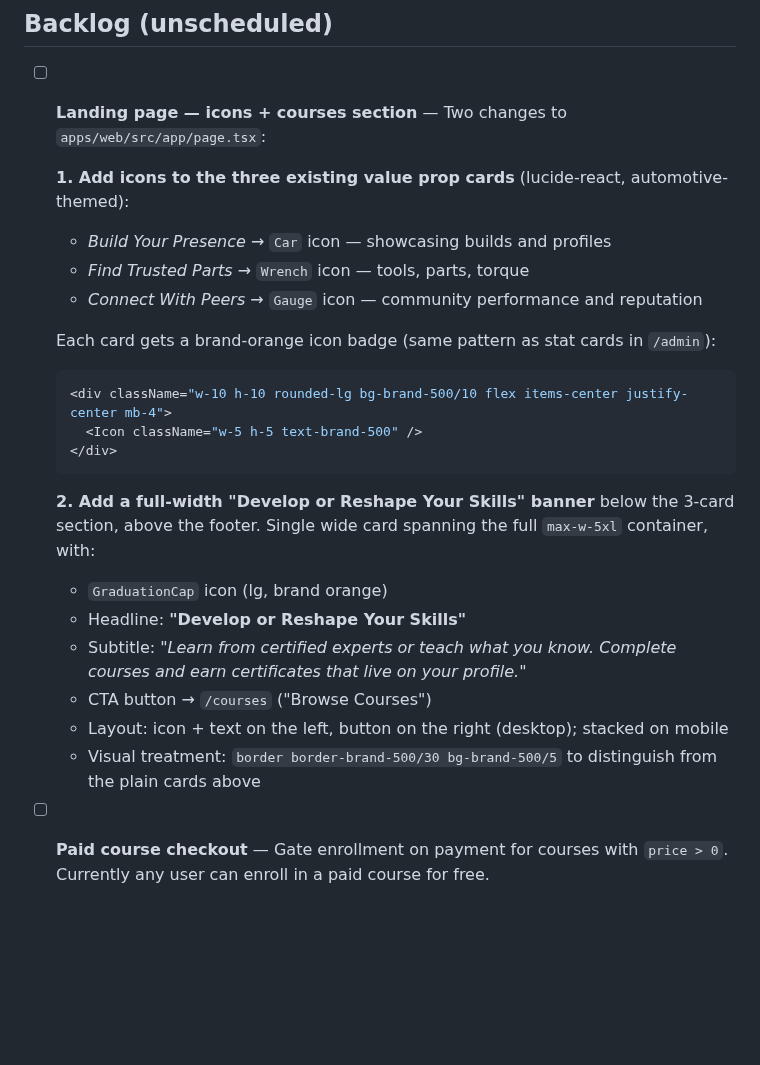
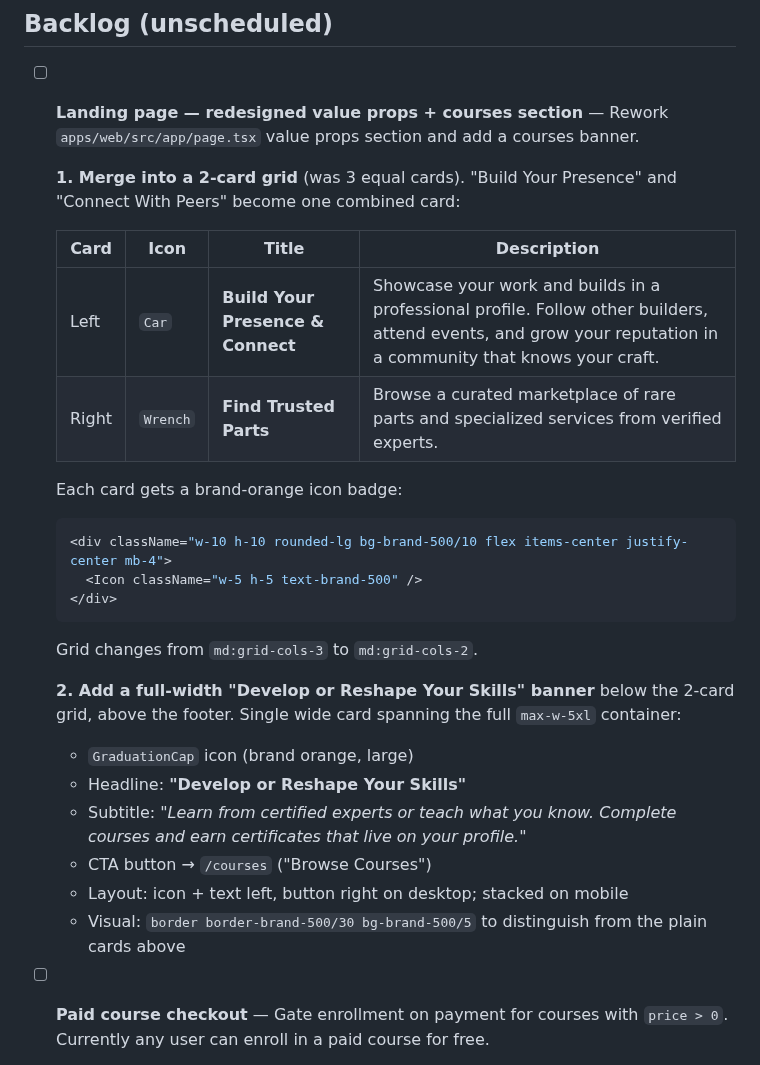
Before and after one commit to Carloskfe/autoguildx, a Markdown page: docs/TASKS.md, the part around the change. GitHub-like rendering; blank space fills up the shorter version.

Commit message:
docs: update landing page backlog — 2-card grid + events in connect card
Merge Build Your Presence + Connect With Peers into one card (with events
mentioned); Find Trusted Parts stays solo; grid becomes 2-col.

Co-Authored-By: Claude Sonnet 4.6 <noreply@anthropic.com>

````diff
--- a/docs/TASKS.md
+++ b/docs/TASKS.md
@@ -6,27 +6,30 @@ Status legend: `[x]` done · `[ ]` pending · `[-]` in progress
 
 ## Backlog (unscheduled)
 
-- [ ] **Landing page — icons + courses section** — Two changes to `apps/web/src/app/page.tsx`:
+- [ ] **Landing page — redesigned value props + courses section** — Rework `apps/web/src/app/page.tsx` value props section and add a courses banner.
 
-  **1. Add icons to the three existing value prop cards** (lucide-react, automotive-themed):
-  - *Build Your Presence* → `Car` icon — showcasing builds and profiles
-  - *Find Trusted Parts* → `Wrench` icon — tools, parts, torque
-  - *Connect With Peers* → `Gauge` icon — community performance and reputation
+  **1. Merge into a 2-card grid** (was 3 equal cards). "Build Your Presence" and "Connect With Peers" become one combined card:
 
-  Each card gets a brand-orange icon badge (same pattern as stat cards in `/admin`):
+  | Card | Icon | Title | Description |
+  |---|---|---|---|
+  | Left | `Car` | **Build Your Presence & Connect** | Showcase your work and builds in a professional profile. Follow other builders, attend events, and grow your reputation in a community that knows your craft. |
+  | Right | `Wrench` | **Find Trusted Parts** | Browse a curated marketplace of rare parts and specialized services from verified experts. |
+
+  Each card gets a brand-orange icon badge:
   ```tsx
   <div className="w-10 h-10 rounded-lg bg-brand-500/10 flex items-center justify-center mb-4">
     <Icon className="w-5 h-5 text-brand-500" />
   </div>
   ```
+  Grid changes from `md:grid-cols-3` to `md:grid-cols-2`.
 
-  **2. Add a full-width "Develop or Reshape Your Skills" banner** below the 3-card section, above the footer. Single wide card spanning the full `max-w-5xl` container, with:
-  - `GraduationCap` icon (lg, brand orange)
+  **2. Add a full-width "Develop or Reshape Your Skills" banner** below the 2-card grid, above the footer. Single wide card spanning the full `max-w-5xl` container:
+  - `GraduationCap` icon (brand orange, large)
   - Headline: **"Develop or Reshape Your Skills"**
   - Subtitle: *"Learn from certified experts or teach what you know. Complete courses and earn certificates that live on your profile."*
   - CTA button → `/courses` ("Browse Courses")
-  - Layout: icon + text on the left, button on the right (desktop); stacked on mobile
-  - Visual treatment: `border border-brand-500/30 bg-brand-500/5` to distinguish from the plain cards above
+  - Layout: icon + text left, button right on desktop; stacked on mobile
+  - Visual: `border border-brand-500/30 bg-brand-500/5` to distinguish from the plain cards above
 
 - [ ] **Paid course checkout** — Gate enrollment on payment for courses with `price > 0`. Currently any user can enroll in a paid course for free.
   - **Backend:** `POST /courses/:id/checkout` → create a Stripe Checkout Session (one-time payment, not subscription); on success webhook (`checkout.session.completed`) verify `metadata.courseId` + `metadata.userId` and call `CoursesService.enroll()`. Reuse the existing `SubscriptionsModule` Stripe instance or create a dedicated helper.
````
